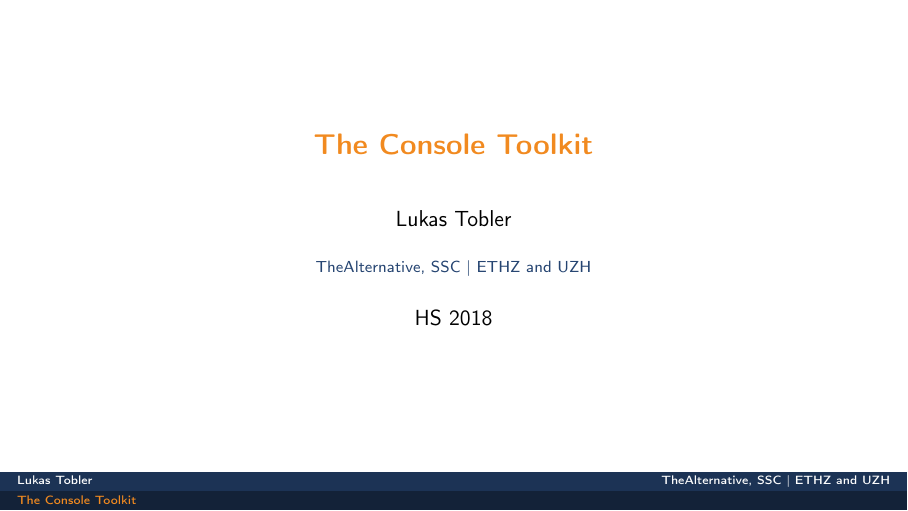
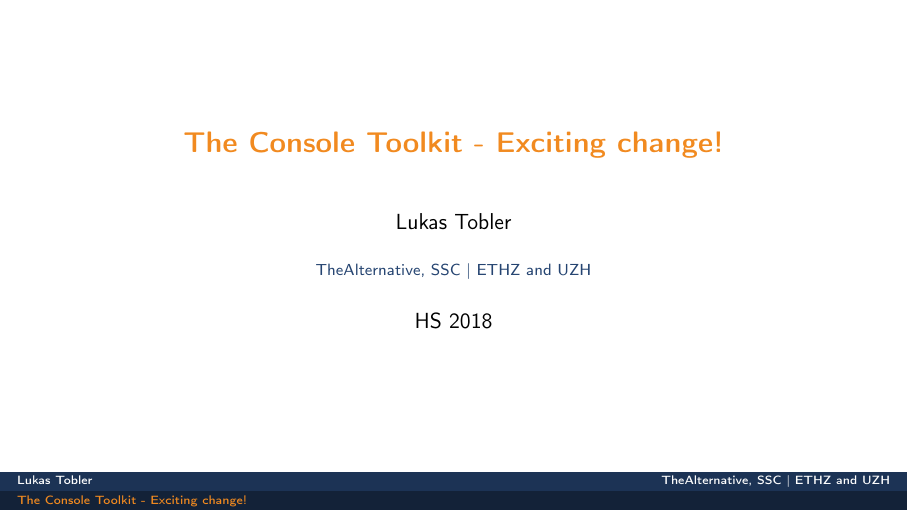
Before and after one commit to TheAlternativeZurich/console-toolkit, LaTeX slides (slides/pres.tex): page 1 of 68. Compiled offline with pdfLaTeX.

Commit message:
Very important change

```diff
--- a/slides/pres.tex
+++ b/slides/pres.tex
@@ -1,6 +1,6 @@
 \input{template}
 
-\title{The Console Toolkit}
+\title{The Console Toolkit - Exciting change!}
 \author{Lukas Tobler}
 \institute{TheAlternative, SSC | ETHZ and UZH}
 \date{HS 2018}
```
